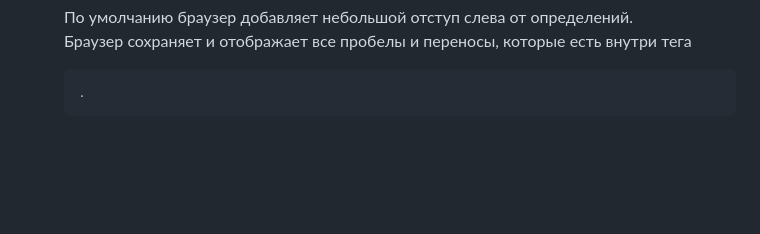
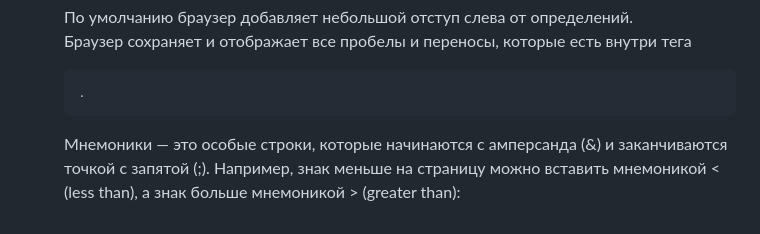
Before and after one commit to smeta112/progr2025.20.09, a Markdown page: README.md, the part around the change. Drawn GitHub-style; blank space fills up the shorter version.

```diff
--- a/README.md
+++ b/README.md
@@ -115,3 +115,5 @@ I: римские цифры в верхнем регистре.
 По умолчанию браузер добавляет небольшой отступ слева от определений.
 
 Браузер сохраняет и отображает все пробелы и переносы, которые есть внутри тега <pre>.
+
+Мнемоники — это особые строки, которые начинаются с амперсанда (&) и заканчиваются точкой с запятой (;). Например, знак меньше на страницу можно вставить мнемоникой &lt; (less than), а знак больше мнемоникой &gt; (greater than):
```
